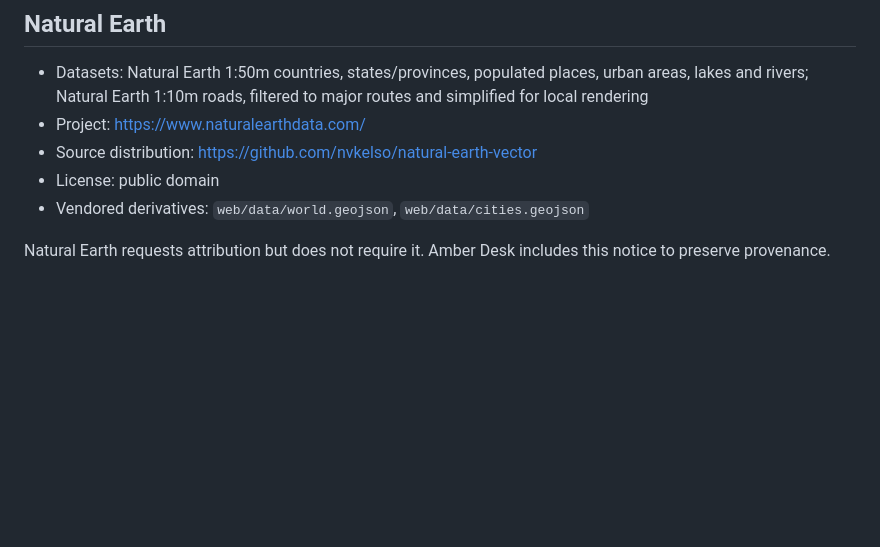
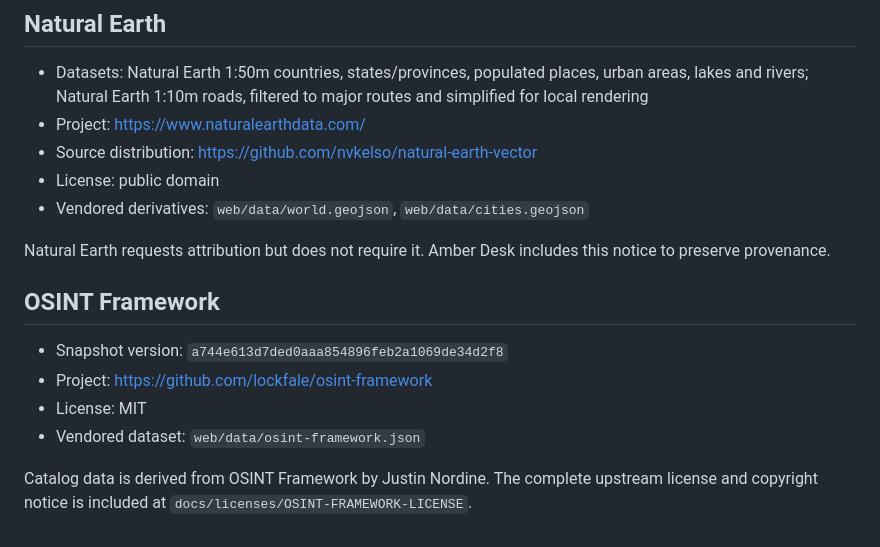
Before and after one commit to doctorFrankinshtane/amber_desk, a Markdown page: docs/THIRD_PARTY.md, the part around the change. Rendered like a GitHub page; blank space fills up the shorter version.

```diff
--- a/docs/THIRD_PARTY.md
+++ b/docs/THIRD_PARTY.md
@@ -20,3 +20,12 @@ The complete Leaflet license text is included at `web/vendor/leaflet/LICENSE`.
 - Vendored derivatives: `web/data/world.geojson`, `web/data/cities.geojson`
 
 Natural Earth requests attribution but does not require it. Amber Desk includes this notice to preserve provenance.
+
+## OSINT Framework
+
+- Snapshot version: `a744e613d7ded0aaa854896feb2a1069de34d2f8`
+- Project: https://github.com/lockfale/osint-framework
+- License: MIT
+- Vendored dataset: `web/data/osint-framework.json`
+
+Catalog data is derived from OSINT Framework by Justin Nordine. The complete upstream license and copyright notice is included at `docs/licenses/OSINT-FRAMEWORK-LICENSE`.
```
Also changed, not shown: README.md (+16 -4 lines), docs/OSINT_FRAMEWORK.md (+6 -0 lines), docs/assets/amber-catalog.png (added), 16 other files.
